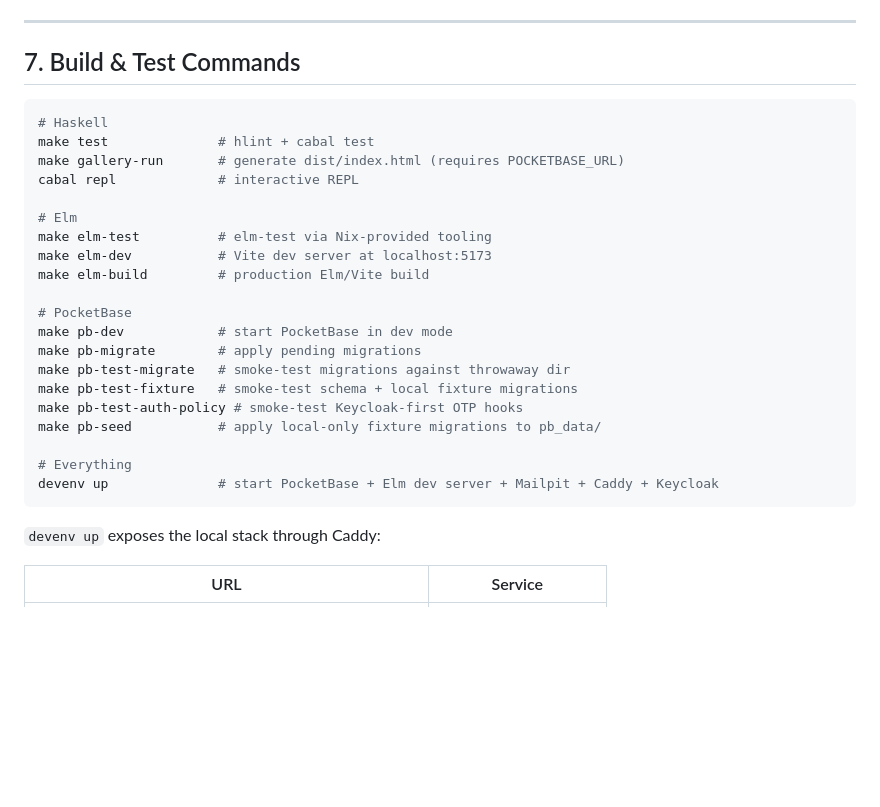
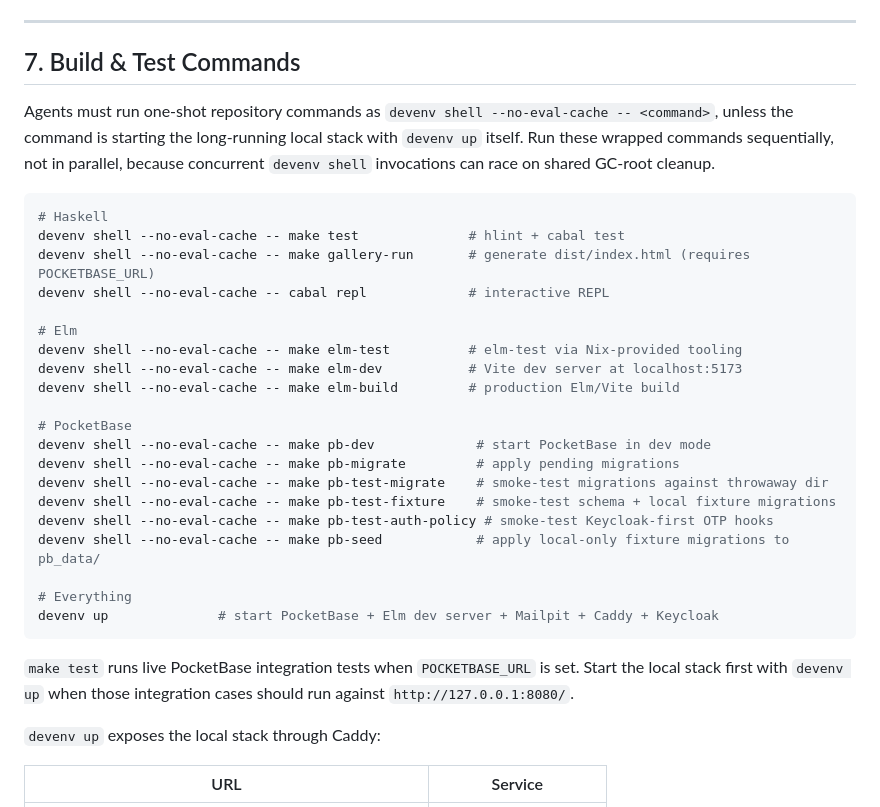
Before and after one commit to Suomen-Palikkaharrastajat-ry/competitions, a Markdown page: AGENTS.md, the part around the change. Rendered like a GitHub page; blank space fills up the shorter version.

Commit message:
chore: Update AGENTS.md

````diff
--- a/AGENTS.md
+++ b/AGENTS.md
@@ -211,28 +211,38 @@ This project follows the **Suomen Palikkaharrastajat ry** brand style guide.
 
 ## 7. Build & Test Commands
 
+Agents must run one-shot repository commands as
+`devenv shell --no-eval-cache -- <command>`, unless the command is starting the
+long-running local stack with `devenv up` itself. Run these wrapped commands
+sequentially, not in parallel, because concurrent `devenv shell` invocations can
+race on shared GC-root cleanup.
+
 ```bash
 # Haskell
-make test              # hlint + cabal test
-make gallery-run       # generate dist/index.html (requires POCKETBASE_URL)
-cabal repl             # interactive REPL
+devenv shell --no-eval-cache -- make test              # hlint + cabal test
+devenv shell --no-eval-cache -- make gallery-run       # generate dist/index.html (requires POCKETBASE_URL)
+devenv shell --no-eval-cache -- cabal repl             # interactive REPL
 
 # Elm
-make elm-test          # elm-test via Nix-provided tooling
-make elm-dev           # Vite dev server at localhost:5173
-make elm-build         # production Elm/Vite build
+devenv shell --no-eval-cache -- make elm-test          # elm-test via Nix-provided tooling
+devenv shell --no-eval-cache -- make elm-dev           # Vite dev server at localhost:5173
+devenv shell --no-eval-cache -- make elm-build         # production Elm/Vite build
 
 # PocketBase
-make pb-dev            # start PocketBase in dev mode
-make pb-migrate        # apply pending migrations
-make pb-test-migrate   # smoke-test migrations against throwaway dir
-make pb-test-fixture   # smoke-test schema + local fixture migrations
-make pb-test-auth-policy # smoke-test Keycloak-first OTP hooks
-make pb-seed           # apply local-only fixture migrations to pb_data/
+devenv shell --no-eval-cache -- make pb-dev             # start PocketBase in dev mode
+devenv shell --no-eval-cache -- make pb-migrate         # apply pending migrations
+devenv shell --no-eval-cache -- make pb-test-migrate    # smoke-test migrations against throwaway dir
+devenv shell --no-eval-cache -- make pb-test-fixture    # smoke-test schema + local fixture migrations
+devenv shell --no-eval-cache -- make pb-test-auth-policy # smoke-test Keycloak-first OTP hooks
+devenv shell --no-eval-cache -- make pb-seed            # apply local-only fixture migrations to pb_data/
 
 # Everything
 devenv up              # start PocketBase + Elm dev server + Mailpit + Caddy + Keycloak
 ```
+
+`make test` runs live PocketBase integration tests when `POCKETBASE_URL` is set.
+Start the local stack first with `devenv up` when those integration cases should
+run against `http://127.0.0.1:8080/`.
 
 `devenv up` exposes the local stack through Caddy:
 
````
